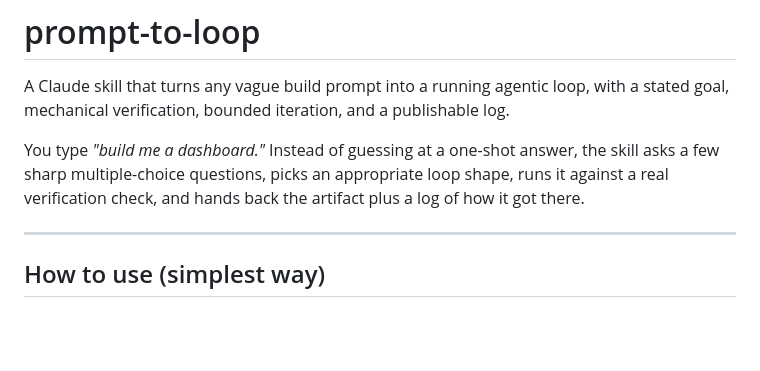
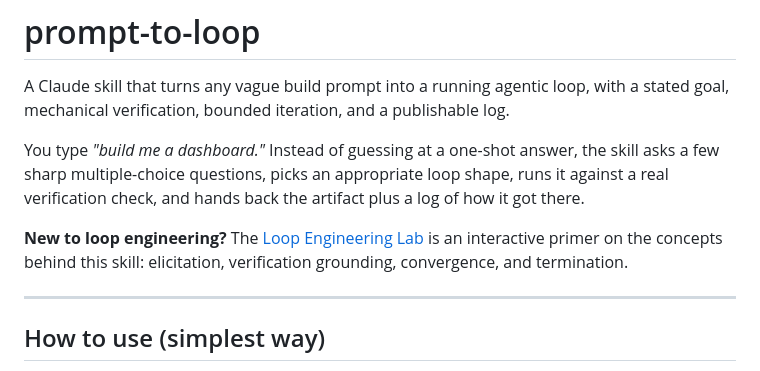
Before and after one commit to tmanish/prompt-to-loop, a Markdown page: README.md, the part around the change. Drawn GitHub-style; blank space fills up the shorter version.

```diff
--- a/README.md
+++ b/README.md
@@ -3,6 +3,8 @@
 A Claude skill that turns any vague build prompt into a running agentic loop, with a stated goal, mechanical verification, bounded iteration, and a publishable log.
 
 You type *"build me a dashboard."* Instead of guessing at a one-shot answer, the skill asks a few sharp multiple-choice questions, picks an appropriate loop shape, runs it against a real verification check, and hands back the artifact plus a log of how it got there.
+
+**New to loop engineering?** The [Loop Engineering Lab](https://tmanish.github.io/prompt-to-loop/) is an interactive primer on the concepts behind this skill: elicitation, verification grounding, convergence, and termination.
 
 ---
 
```
